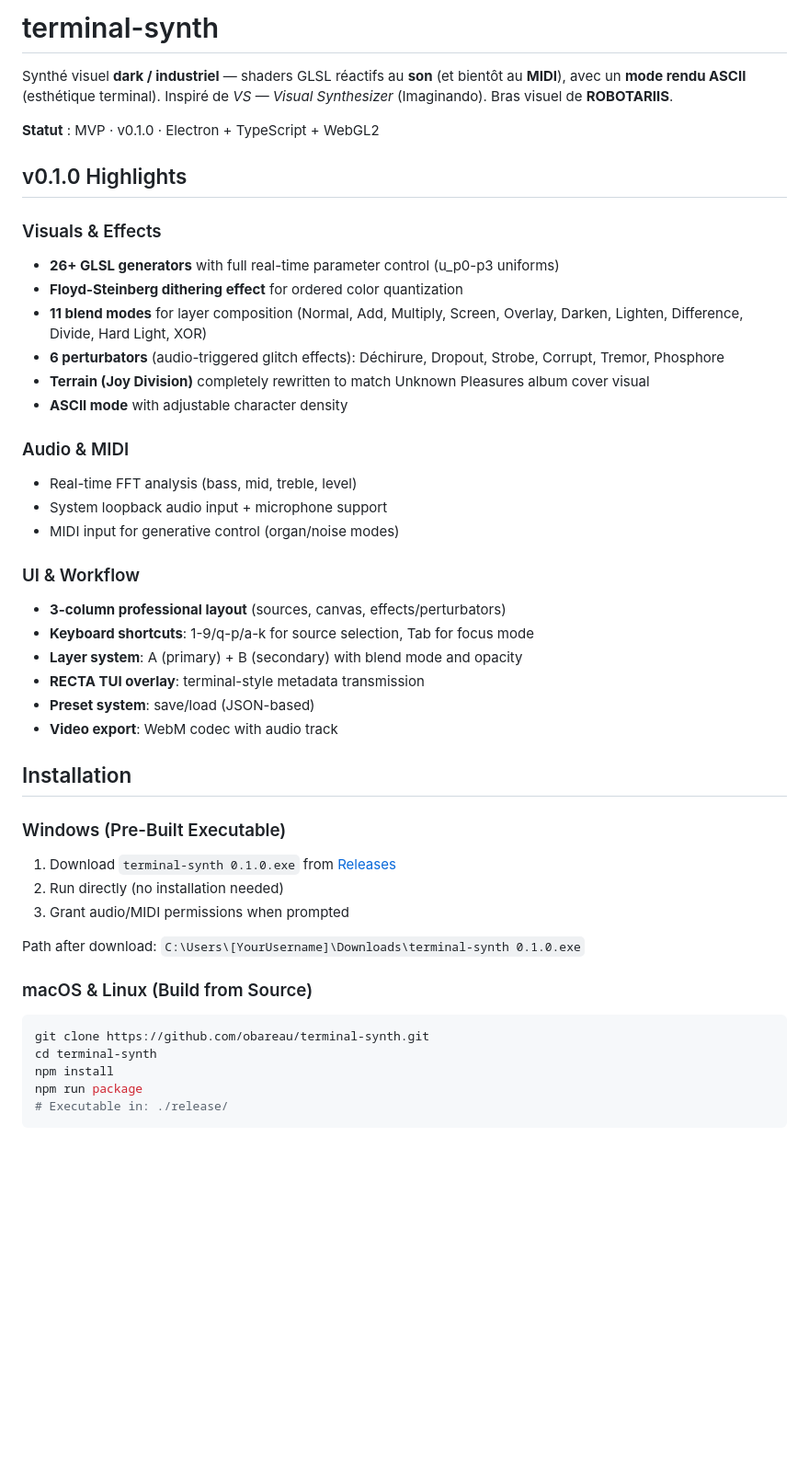
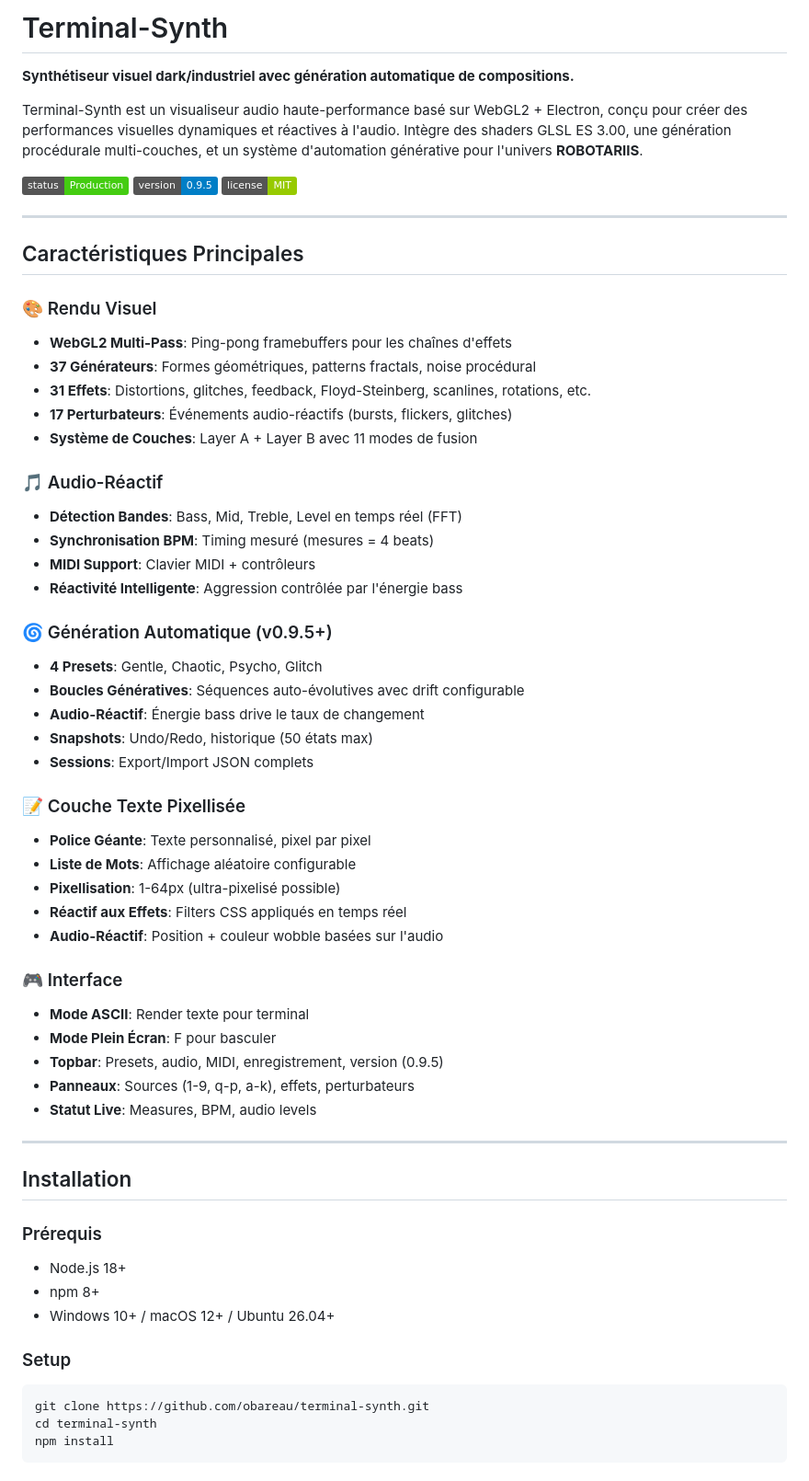
Before and after one commit to obareau/terminal-synth, a Markdown page: README.md, the part around one of its changes. Shown at 92% size. Rendered like a GitHub page; badges without logos; blank space fills up the shorter version.

````diff
--- a/README.md
+++ b/README.md
@@ -1,51 +1,64 @@
-# terminal-synth
+# Terminal-Synth
 
-Synthé visuel **dark / industriel** — shaders GLSL réactifs au **son** (et bientôt au
-**MIDI**), avec un **mode rendu ASCII** (esthétique terminal). Inspiré de *VS — Visual
-Synthesizer* (Imaginando). Bras visuel de **ROBOTARIIS**.
+**Synthétiseur visuel dark/industriel avec génération automatique de compositions.**
 
-**Statut** : MVP · v0.1.0 · Electron + TypeScript + WebGL2
+Terminal-Synth est un visualiseur audio haute-performance basé sur WebGL2 + Electron, conçu pour créer des performances visuelles dynamiques et réactives à l'audio. Intègre des shaders GLSL ES 3.00, une génération procédurale multi-couches, et un système d'automation générative pour l'univers **ROBOTARIIS**.
 
-## v0.1.0 Highlights
+![Status](https://img.shields.io/badge/status-Production-brightgreen)
+![Version](https://img.shields.io/badge/version-0.9.5-blue)
+![License](https://img.shields.io/badge/license-MIT-green)
 
-### Visuals & Effects
-- **26+ GLSL generators** with full real-time parameter control (u_p0-p3 uniforms)
-- **Floyd-Steinberg dithering effect** for ordered color quantization
-- **11 blend modes** for layer composition (Normal, Add, Multiply, Screen, Overlay, Darken, Lighten, Difference, Divide, Hard Light, XOR)
-- **6 perturbators** (audio-triggered glitch effects): Déchirure, Dropout, Strobe, Corrupt, Tremor, Phosphore
-- **Terrain (Joy Division)** completely rewritten to match Unknown Pleasures album cover visual
-- **ASCII mode** with adjustable character density
+---
 
-### Audio & MIDI
-- Real-time FFT analysis (bass, mid, treble, level)
-- System loopback audio input + microphone support
-- MIDI input for generative control (organ/noise modes)
+## Caractéristiques Principales
 
-### UI & Workflow
-- **3-column professional layout** (sources, canvas, effects/perturbators)
-- **Keyboard shortcuts**: 1-9/q-p/a-k for source selection, Tab for focus mode
-- **Layer system**: A (primary) + B (secondary) with blend mode and opacity
-- **RECTA TUI overlay**: terminal-style metadata transmission
-- **Preset system**: save/load (JSON-based)
-- **Video export**: WebM codec with audio track
+### 🎨 Rendu Visuel
+- **WebGL2 Multi-Pass**: Ping-pong framebuffers pour les chaînes d'effets
+- **37 Générateurs**: Formes géométriques, patterns fractals, noise procédural
+- **31 Effets**: Distortions, glitches, feedback, Floyd-Steinberg, scanlines, rotations, etc.
+- **17 Perturbateurs**: Événements audio-réactifs (bursts, flickers, glitches)
+- **Système de Couches**: Layer A + Layer B avec 11 modes de fusion
+
+### 🎵 Audio-Réactif
+- **Détection Bandes**: Bass, Mid, Treble, Level en temps réel (FFT)
+- **Synchronisation BPM**: Timing mesuré (mesures = 4 beats)
+- **MIDI Support**: Clavier MIDI + contrôleurs
+- **Réactivité Intelligente**: Aggression contrôlée par l'énergie bass
+
+### 🌀 Génération Automatique (v0.9.5+)
+- **4 Presets**: Gentle, Chaotic, Psycho, Glitch
+- **Boucles Génératives**: Séquences auto-évolutives avec drift configurable
+- **Audio-Réactif**: Énergie bass drive le taux de changement
+- **Snapshots**: Undo/Redo, historique (50 états max)
+- **Sessions**: Export/Import JSON complets
+
+### 📝 Couche Texte Pixellisée
+- **Police Géante**: Texte personnalisé, pixel par pixel
+- **Liste de Mots**: Affichage aléatoire configurable
+- **Pixellisation**: 1-64px (ultra-pixelisé possible)
+- **Réactif aux Effets**: Filters CSS appliqués en temps réel
+- **Audio-Réactif**: Position + couleur wobble basées sur l'audio
+
+### 🎮 Interface
+- **Mode ASCII**: Render texte pour terminal
+- **Mode Plein Écran**: F pour basculer
+- **Topbar**: Presets, audio, MIDI, enregistrement, version (0.9.5)
+- **Panneaux**: Sources (1-9, q-p, a-k), effets, perturbateurs
+- **Statut Live**: Measures, BPM, audio levels
+
+---
 
 ## Installation
 
-### Windows (Pre-Built Executable)
+### Prérequis
+- Node.js 18+
+- npm 8+
+- Windows 10+ / macOS 12+ / Ubuntu 26.04+
 
-1. Download `terminal-synth 0.1.0.exe` from [Releases](https://github.com/obareau/terminal-synth/releases)
-2. Run directly (no installation needed)
-3. Grant audio/MIDI permissions when prompted
-
-Path after download: `C:\Users\[YourUsername]\Downloads\terminal-synth 0.1.0.exe`
-
-### macOS & Linux (Build from Source)
-
+### Setup
 ```bash
 git clone https://github.com/obareau/terminal-synth.git
 cd terminal-synth
 npm install
-npm run package
-# Executable in: ./release/
 ```
 
````
Also changed, not shown: other parts of README.md (+170 -34 lines).
